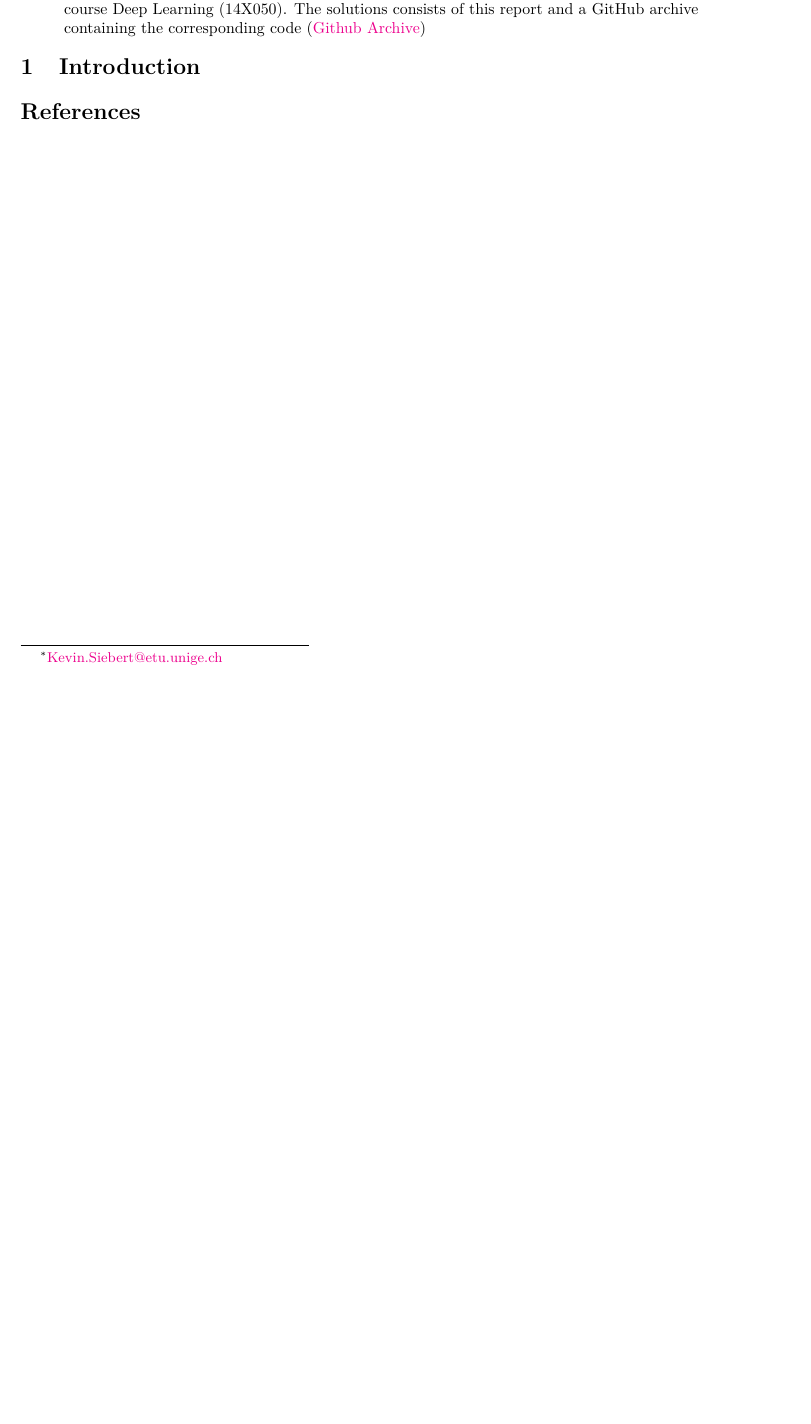
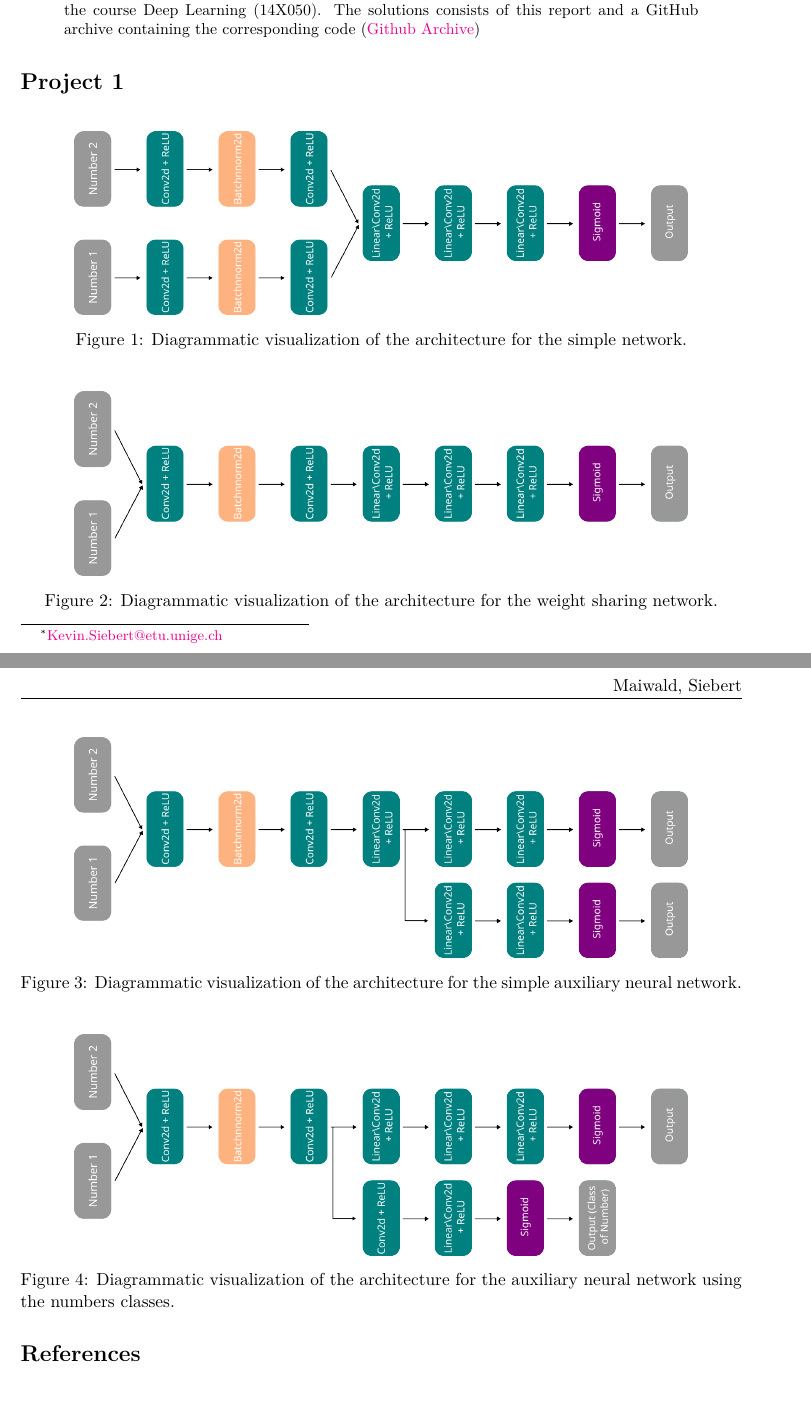
Before and after one commit to I-am-Rudi/DL_FinalProject, a LaTeX paper (TeX-Project/main.tex): part of the page before the commit and two parts of pages 1 and 2 of 2 after it, the two joined at a grey line, cut so that both start at the same text, the shorter picture padded with empty space. Compiled offline with pdfLaTeX.

Commit message:
started Tex-Project

```diff
--- a/TeX-Project/main.tex
+++ b/TeX-Project/main.tex
@@ -16,11 +16,33 @@
 		This is a report on the solution of the two mini projects proposed as a final project for the course Deep Learning (14X050). The solutions consists of this report and a GitHub archive containing the corresponding code (\thanks{\href{https://github.com/I-am-Rudi/DL_FinalProject}{Github Archive}})
 	\end{abstract}
 
-    \begin{multicols}{2}
-    \section{Introduction} \label{sec:Introduction}
+	\section*{Project 1} \label{sec:Introduction}
+	\begin{figure}[H]
+		\centering
+		\includegraphics[width = .85\textwidth]{Simple_network.png}
+		\caption{Diagrammatic visualization of the architecture for the simple network.}
+		\label{fig:sn}
+	\end{figure}
+	\begin{figure}[H]
+		\centering
+		\includegraphics[width = .85\textwidth]{Weight_sharing_network.png}
+		\caption{Diagrammatic visualization of the architecture for the weight sharing network.}
+		\label{fig:sn}
+	\end{figure}
+	\begin{figure}[H]
+		\centering
+		\includegraphics[width = .85\textwidth]{Simple_aux_network.png}
+		\caption{Diagrammatic visualization of the architecture for the simple auxiliary neural network.}
+		\label{fig:saux}
+	\end{figure}
+	\begin{figure}[H]
+		\centering
+		\includegraphics[width = .85\textwidth]{Classes_aux_network.png}
+		\caption{Diagrammatic visualization of the architecture for the auxiliary neural network using the numbers classes.}
+		\label{fig:caux}
+	\end{figure}
 
 
 	\section*{References}
 	%\printbibliography[heading=none]
-\end{multicols}
 \end{document}
```
Also changed, not shown: TeX-Project/resources/preamble.tex (+10 -10 lines), Project_1/diagrams/Classes_aux_network.png (added), Project_1/diagrams/Classes_aux_network.svg (added), Project_1/diagrams/Simple_aux_network.png (added), Project_1/diagrams/Simple_aux_network.svg (added), Project_1/diagrams/Simple_network.png (added), Project_1/diagrams/Simple_network.svg (added), Project_1/diagrams/Weight_sharing_network.png (added), Project_1/diagrams/Weight_sharing_network.svg (added), TeX-Project/main.pdf, TeX-Project/resources/images/Classes_aux_network.png (added), TeX-Project/resources/images/Simple_aux_network.png (added), TeX-Project/resources/images/Simple_network.png (added), TeX-Project/resources/images/Weight_sharing_network.png (added), 1 more files, 3 other files. Lines whose indentation alone changed are shown as unchanged.
